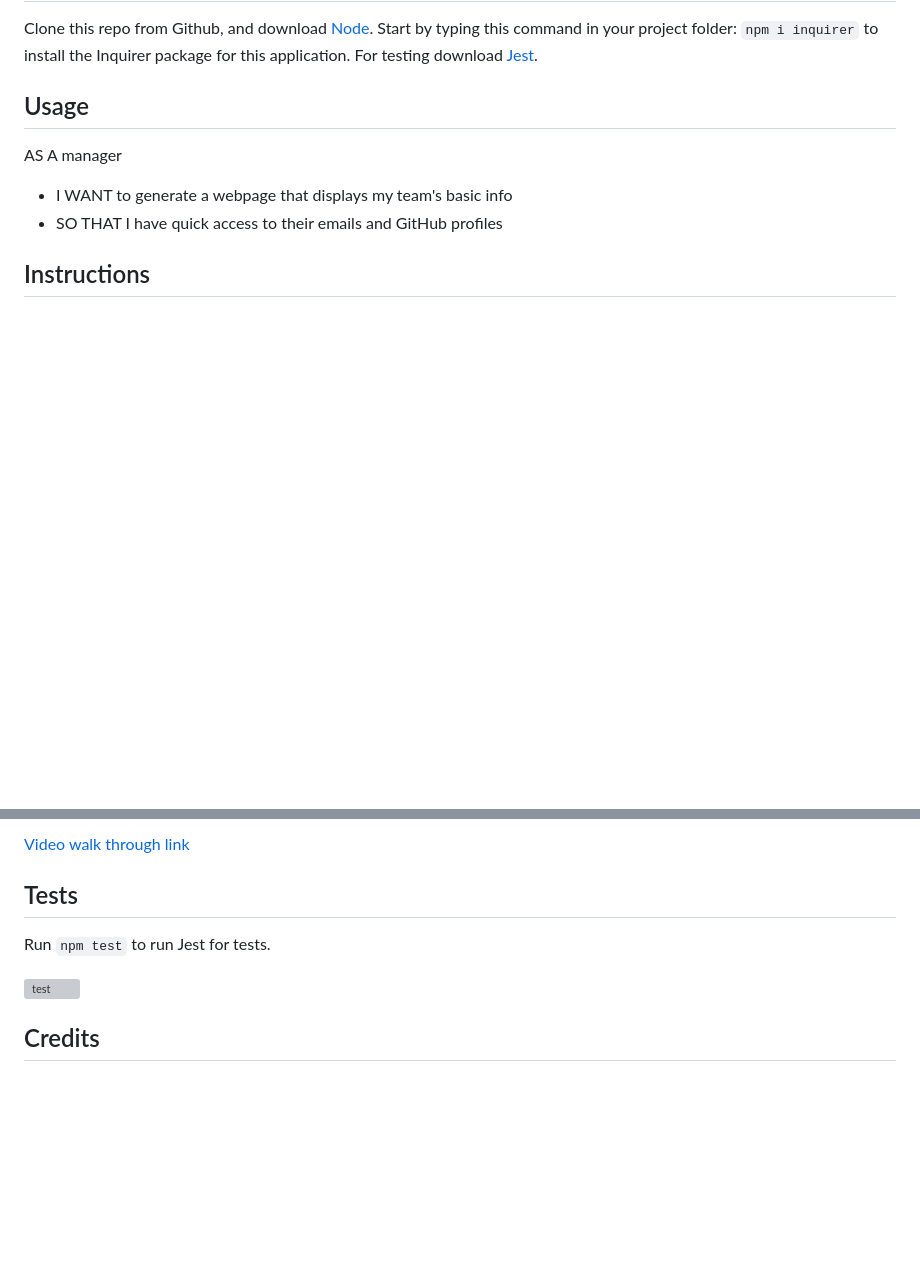
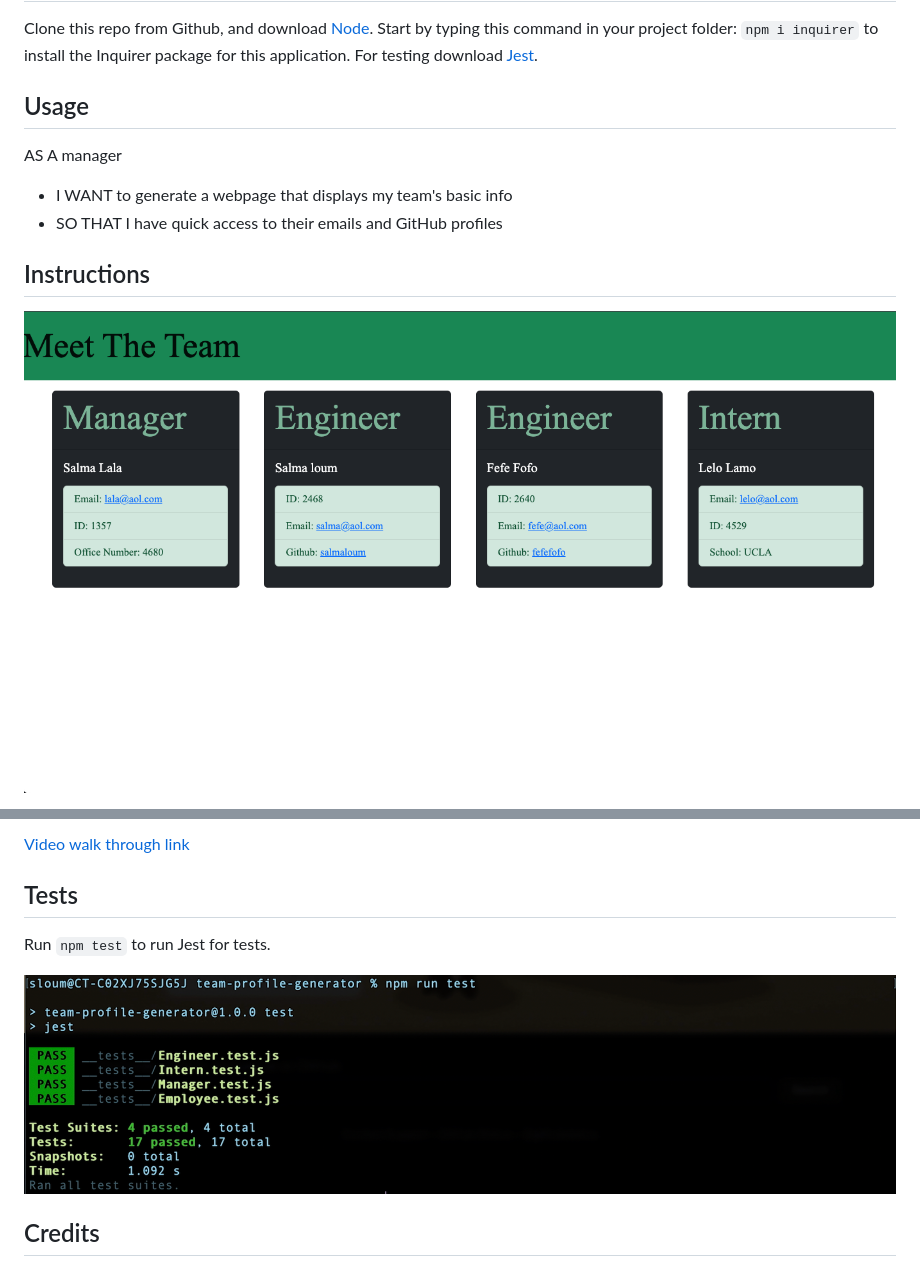
Before and after one commit to SalmaLoum/team-profile-generator, a Markdown page: README.md, 2 parts joined by grey strips. GitHub-like rendering; pictures changed too: assets/images/team-profile.png (added); blank space fills up the shorter version; grey boxes are pictures that could not be loaded.

```diff
--- a/README.md
+++ b/README.md
@@ -32,4 +32,6 @@ AS A manager
 
 ## Instructions
 
+![app](./assets/images/team-profile.png)
+
 Follow the steps in this video to start the application
@@ -41,7 +42,7 @@ Follow the steps in this video to start the application
 
 Run `npm test` to run Jest for tests.
 
-![test](./assets/test.png)
+![test](./assets/images/test.png)
 
 ## Credits
 
```
Also changed, not shown: other parts of README.md (+1 -2 lines), 4 other files.
